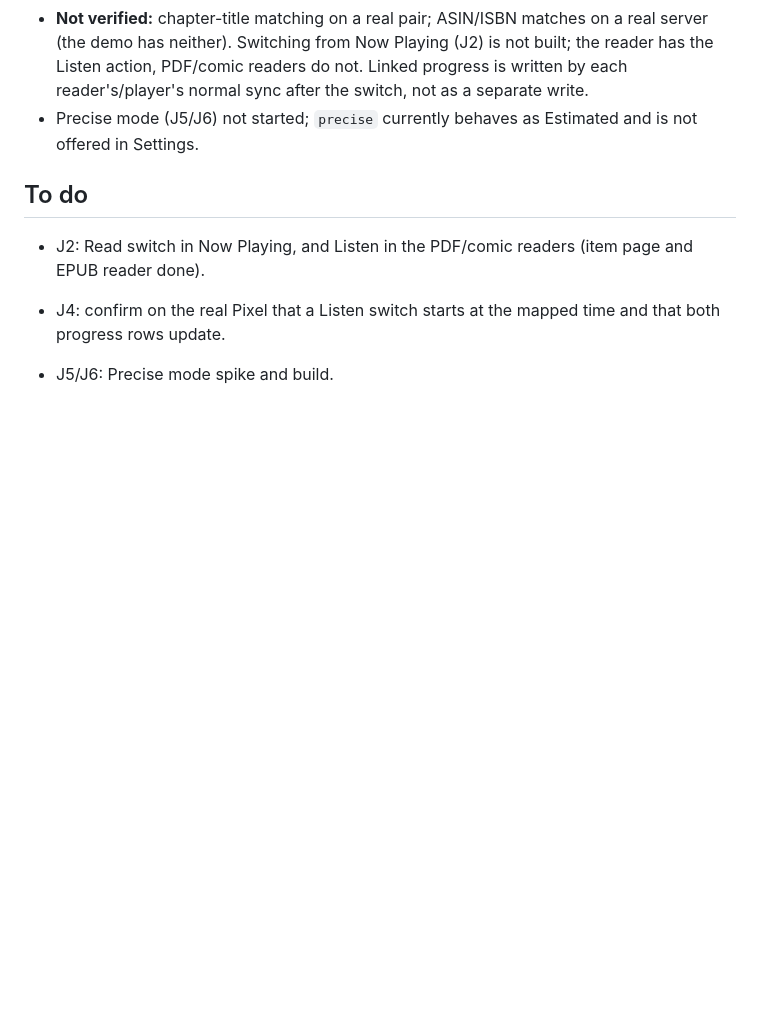
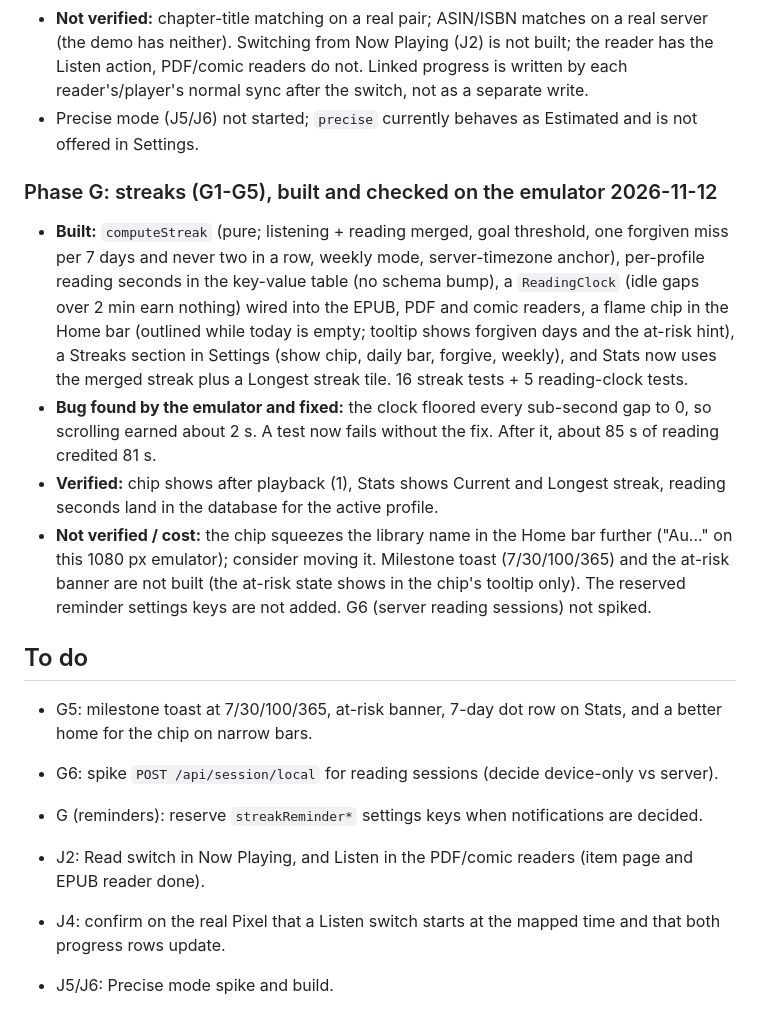
Before and after one commit to CodeNeedsCoffee/Steeped, a Markdown page: ROADMAP.md, the part around the change. GitHub-like rendering; blank space fills up the shorter version.

Commit message:
ROADMAP/PLAN: Phase G results

```diff
--- a/ROADMAP.md
+++ b/ROADMAP.md
@@ -413,8 +413,27 @@ Overlay) and no PDF or comic items, so PDF and CBZ checks are blocked there.
   switch, not as a separate write.
 - Precise mode (J5/J6) not started; `precise` currently behaves as Estimated and is not offered in Settings.
 
+### Phase G: streaks (G1-G5), built and checked on the emulator 2026-11-12
+
+- **Built:** `computeStreak` (pure; listening + reading merged, goal threshold, one forgiven miss per 7 days and never two
+  in a row, weekly mode, server-timezone anchor), per-profile reading seconds in the key-value table (no schema
+  bump), a `ReadingClock` (idle gaps over 2 min earn nothing) wired into the EPUB, PDF and comic readers, a flame chip
+  in the Home bar (outlined while today is empty; tooltip shows forgiven days and the at-risk hint), a Streaks section
+  in Settings (show chip, daily bar, forgive, weekly), and Stats now uses the merged streak plus a Longest streak tile.
+  16 streak tests + 5 reading-clock tests.
+- **Bug found by the emulator and fixed:** the clock floored every sub-second gap to 0, so scrolling earned about
+  2 s. A test now fails without the fix. After it, about 85 s of reading credited 81 s.
+- **Verified:** chip shows after playback (1), Stats shows Current and Longest streak, reading seconds land in the
+  database for the active profile.
+- **Not verified / cost:** the chip squeezes the library name in the Home bar further ("Au..." on this 1080 px
+  emulator); consider moving it. Milestone toast (7/30/100/365) and the at-risk banner are not built (the at-risk state shows in
+  the chip's tooltip only). The reserved reminder settings keys are not added. G6 (server reading sessions) not spiked.
+
 ## To do
 
+- G5: milestone toast at 7/30/100/365, at-risk banner, 7-day dot row on Stats, and a better home for the chip on narrow bars.
+- G6: spike `POST /api/session/local` for reading sessions (decide device-only vs server).
+- G (reminders): reserve `streakReminder*` settings keys when notifications are decided.
 - J2: Read switch in Now Playing, and Listen in the PDF/comic readers (item page and EPUB reader done).
 - J4: confirm on the real Pixel that a Listen switch starts at the mapped time and that both progress rows update.
 - J5/J6: Precise mode spike and build.
```
Also changed, not shown: PLAN.md (+5 -5 lines).
